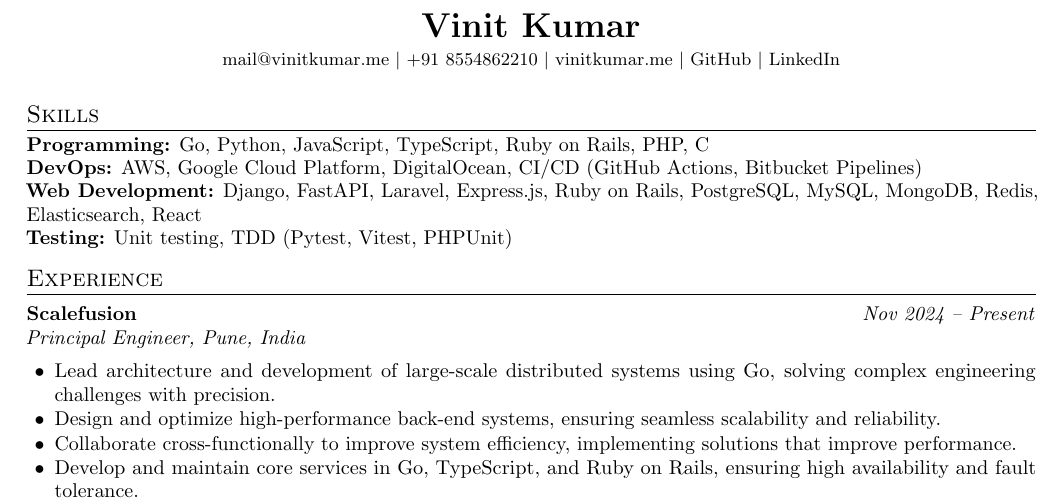
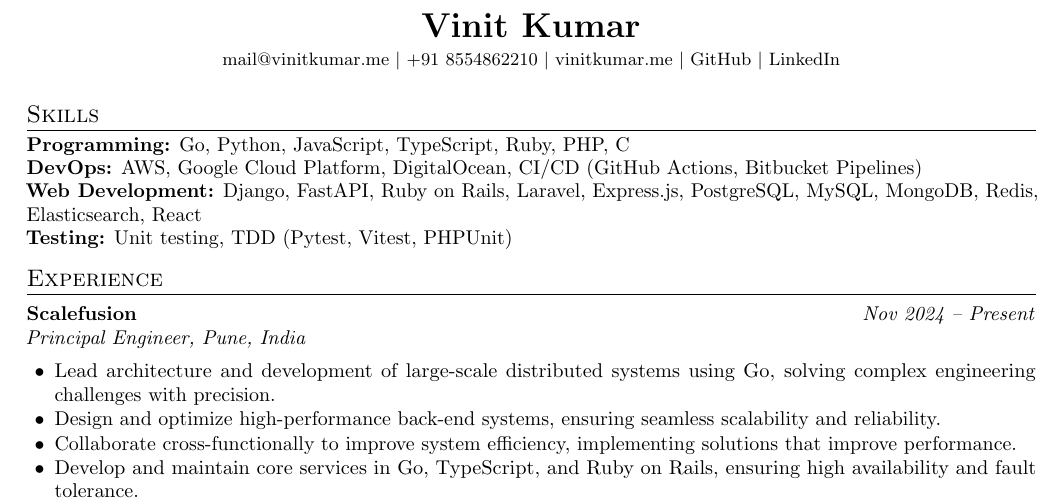
Before and after one commit to vinitkumar/vinitkumar.me, a LaTeX CV (resume/vinit-kumar.tex): part of the page, cut so that both start at the same text. Compiled offline with pdfLaTeX.

Commit message:
Fix resume skill names
List Ruby as the programming language and Ruby on Rails as the web framework across all resume formats.

```diff
--- a/resume/vinit-kumar.tex
+++ b/resume/vinit-kumar.tex
@@ -62,10 +62,10 @@
 % ============================ SKILLS =======================================
 \section*{Skills}
 
-\textbf{Programming:} Go, Python, JavaScript, TypeScript, Ruby on Rails, PHP, C \\
+\textbf{Programming:} Go, Python, JavaScript, TypeScript, Ruby, PHP, C \\
 \textbf{DevOps:} AWS, Google Cloud Platform, DigitalOcean, CI/CD (GitHub
 Actions, Bitbucket Pipelines) \\
-\textbf{Web Development:} Django, FastAPI, Laravel, Express.js, Ruby on Rails,
+\textbf{Web Development:} Django, FastAPI, Ruby on Rails, Laravel, Express.js,
 PostgreSQL, MySQL, MongoDB, Redis, Elasticsearch, React \\
 \textbf{Testing:} Unit testing, TDD (Pytest, Vitest, PHPUnit)
 
```
Also changed, not shown: 2 other files.
